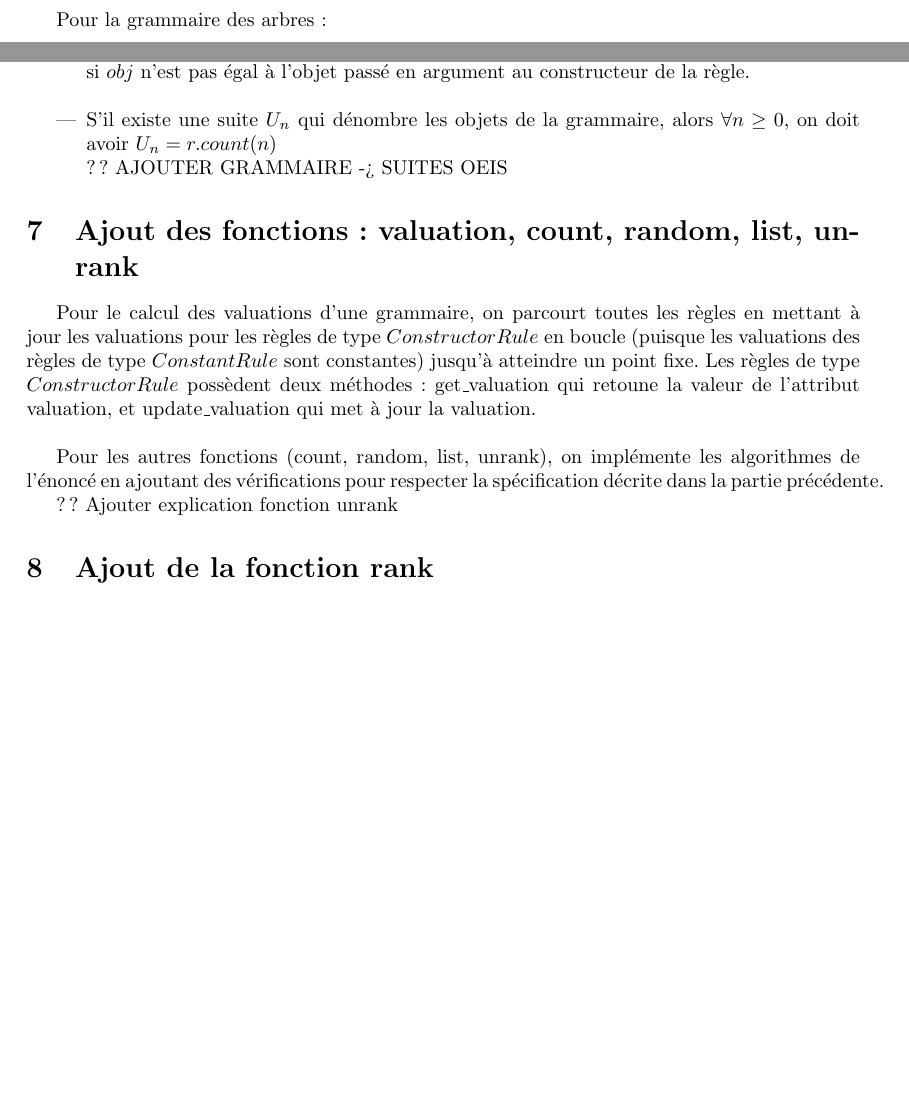
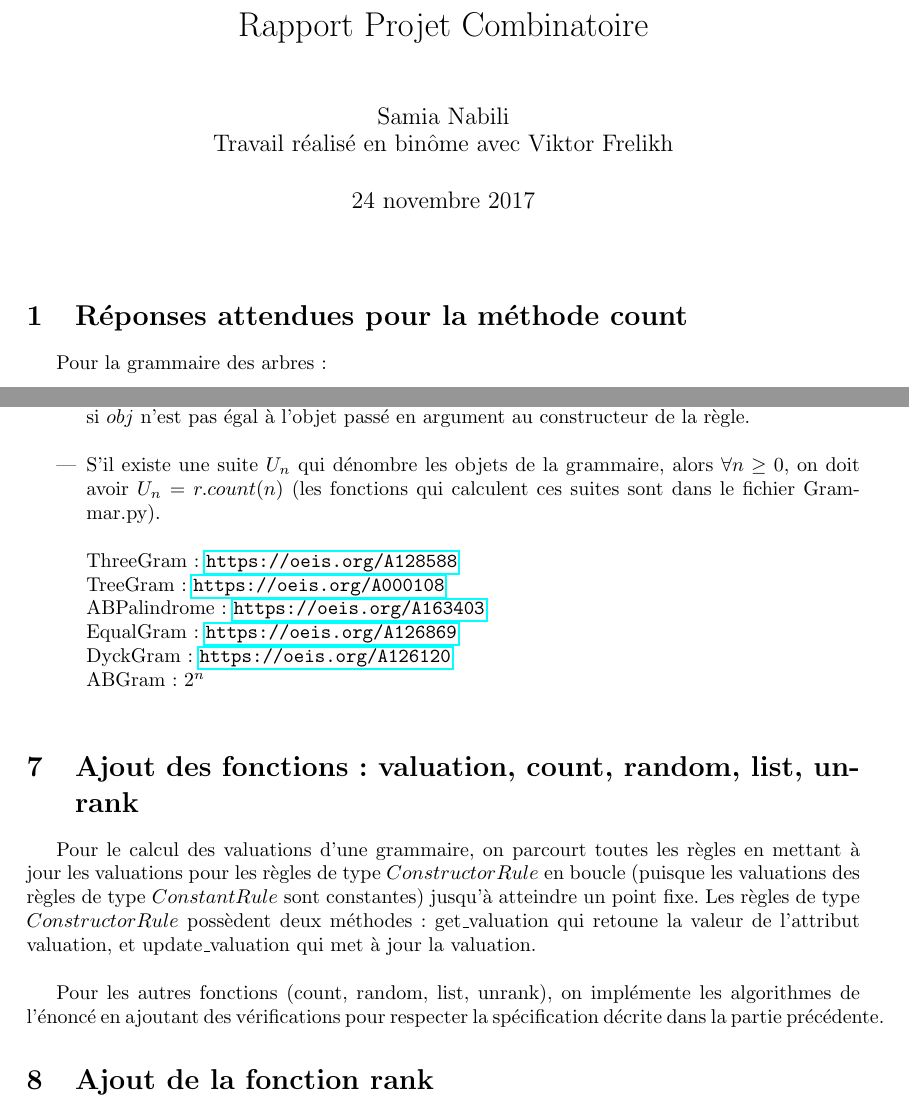
Before and after one commit to FrelVick/CombiProj, a LaTeX document (rapport/rapport.tex): two parts of pages 1 and 8 of 14 before the commit and two parts of pages 1 and 8 of 13 after it, joined at a grey line, cut at the place of the change, the shorter picture padded with empty space. The pictures show the PDF file rapport/rapport.pdf that the author committed with the source.

Commit message:
Rapport version finale

```diff
--- a/rapport/rapport.tex
+++ b/rapport/rapport.tex
@@ -37,3 +36,4 @@
+\author{Samia Nabili\\Travail réalisé en binôme avec Viktor Frelikh}
 
 
 \begin{document}
@@ -563,8 +564,15 @@ nul, les propriétés suivantes doivent être vérifiées :
 
 \item S'il existe une suite $U_n$ qui dénombre les objets de la
   grammaire, alors $\forall n \geq 0$, on doit avoir $U_n =
-  r.count(n)$\\
-  ?? AJOUTER GRAMMAIRE -> SUITES OEIS
+  r.count(n)$ (les fonctions qui calculent ces suites sont dans le
+  fichier Grammar.py).\\
+
+  ThreeGram : \url{https://oeis.org/A128588}\\
+  TreeGram  : \url{https://oeis.org/A000108}\\
+  ABPalindrome : \url{https://oeis.org/A163403}\\
+  EqualGram : \url{https://oeis.org/A126869}\\
+  DyckGram  : \url{https://oeis.org/A126120}\\
+  ABGram    : 2^{n} \\
 
 \end{itemize}
 
@@ -582,7 +590,6 @@ Pour les autres fonctions (count, random, list, unrank), on implémente
 les algorithmes de l'énoncé en ajoutant des vérifications pour
 respecter la spécification décrite dans la partie précédente.
 
-?? Ajouter explication fonction unrank
 
 \section {Ajout de la fonction rank}
 
```
Also changed, not shown: rapport/rapport.pdf, rapport/rapport.tex (28 more changed lines), 3 other files.
